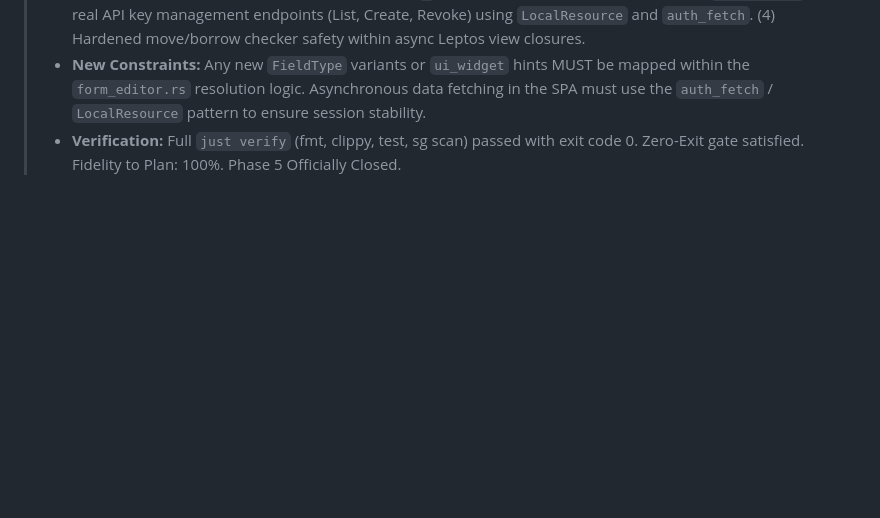
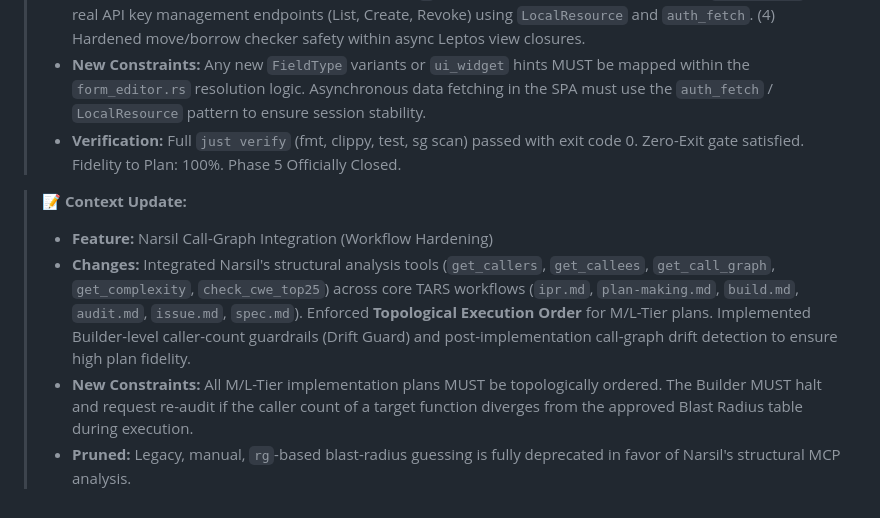
Before and after one commit to wends155/brom, a Markdown page: context.md, the part around the change. Rendered like a GitHub page; blank space fills up the shorter version.

Commit message:
docs: append context update for narsil call-graph audit

```diff
--- a/context.md
+++ b/context.md
@@ -365,3 +365,9 @@
 > * **Changes:** Completed the high-fidelity implementation of the Admin SPA Phase 5B. (1) Implemented dynamic form widget resolution in `form_editor.rs` (textarea, boolean, and server-side select for links). (2) Wired "Create New" collection navigation via the Leptos `A` component. (3) Replaced mock data in `settings.rs` with real API key management endpoints (List, Create, Revoke) using `LocalResource` and `auth_fetch`. (4) Hardened move/borrow checker safety within async Leptos view closures.
 > * **New Constraints:** Any new `FieldType` variants or `ui_widget` hints MUST be mapped within the `form_editor.rs` resolution logic. Asynchronous data fetching in the SPA must use the `auth_fetch` / `LocalResource` pattern to ensure session stability.
 > * **Verification:** Full `just verify` (fmt, clippy, test, sg scan) passed with exit code 0. Zero-Exit gate satisfied. Fidelity to Plan: 100%. Phase 5 Officially Closed.
+
+> 📝 **Context Update:**
+> * **Feature:** Narsil Call-Graph Integration (Workflow Hardening)
+> * **Changes:** Integrated Narsil's structural analysis tools (`get_callers`, `get_callees`, `get_call_graph`, `get_complexity`, `check_cwe_top25`) across core TARS workflows (`ipr.md`, `plan-making.md`, `build.md`, `audit.md`, `issue.md`, `spec.md`). Enforced **Topological Execution Order** for M/L-Tier plans. Implemented Builder-level caller-count guardrails (Drift Guard) and post-implementation call-graph drift detection to ensure high plan fidelity.
+> * **New Constraints:** All M/L-Tier implementation plans MUST be topologically ordered. The Builder MUST halt and request re-audit if the caller count of a target function diverges from the approved Blast Radius table during execution.
+> * **Pruned:** Legacy, manual, `rg`-based blast-radius guessing is fully deprecated in favor of Narsil's structural MCP analysis.
```
